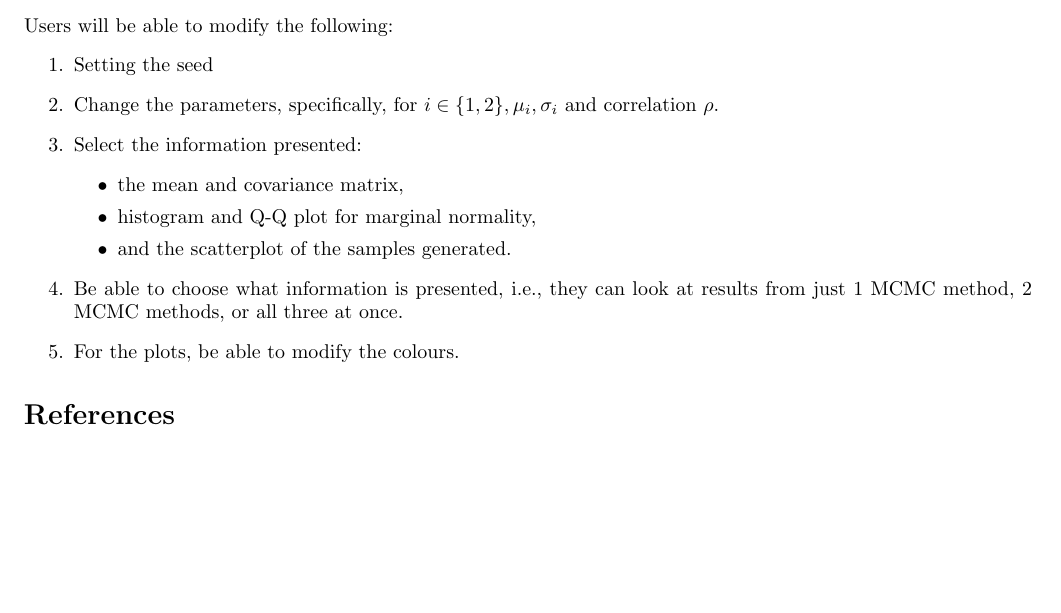
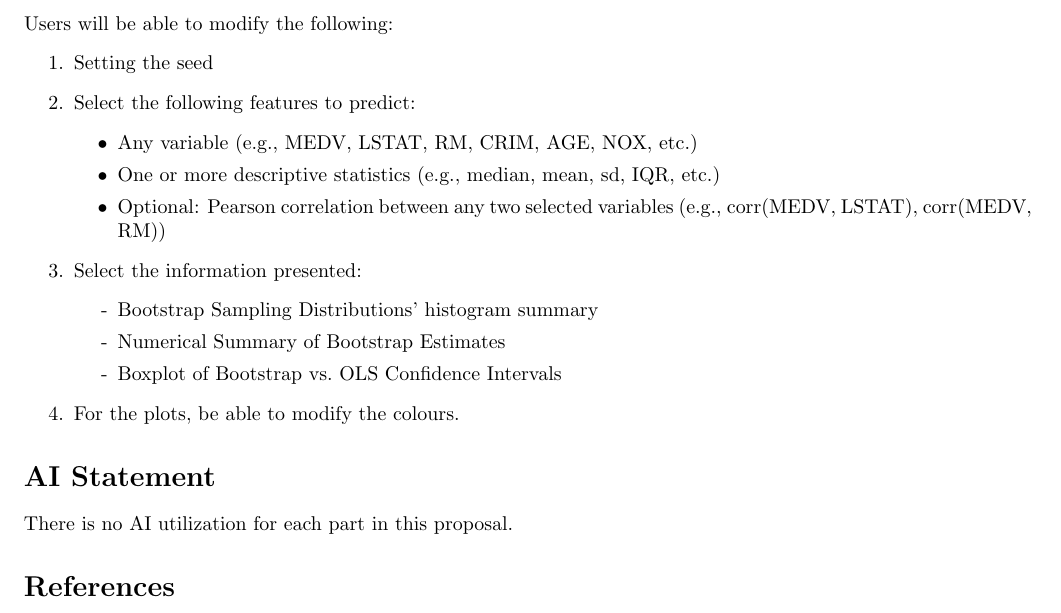
Before and after one commit to clara0510huang/sta380-group-project, a LaTeX document (submission/Proposal/main.tex): part of page 2 of 2, cut so that both start at the same text, the shorter picture padded with empty space. Compiled offline with pdfLaTeX.

Commit message:
Update main.tex

```diff
--- a/submission/Proposal/main.tex
+++ b/submission/Proposal/main.tex
@@ -88,18 +88,25 @@
 Users will be able to modify the following:
 \begin{enumerate}
   \item Setting the seed
-            \item Change the parameters, specifically, for $i \in \{1, 2\}, \mu_{i}, \sigma_{i}$ and correlation $\rho$.
+  \item Select the following features to predict:
+  \begin{itemize}
+    \item Any variable (e.g., MEDV, LSTAT, RM, CRIM, AGE, NOX, etc.)
+    \item One or more descriptive statistics (e.g., median, mean, sd, IQR, etc.)
+    \item Optional: Pearson correlation between any two selected variables (e.g., corr(MEDV, LSTAT), corr(MEDV, RM))
+  \end{itemize}
   \item Select the information presented:
   \begin{itemize}
-                    \item the mean and covariance matrix,
-                    \item histogram and Q-Q plot for marginal normality,
-                    \item and the scatterplot of the samples generated.
+    \item[-] Bootstrap Sampling Distributions' histogram summary
+    \item[-] Numerical Summary of Bootstrap Estimates
+    \item[-] Boxplot of Bootstrap vs.\ OLS Confidence Intervals
   \end{itemize}
-            \item Be able to choose what information is presented, i.e., they can look at results from just 1 MCMC method, 2 MCMC methods, or all three at once.
   \item For the plots, be able to modify the colours.
 \end{enumerate}
 
 
+
+\section*{AI Statement}
+There is no AI utilization for each part in this proposal.
 
 \nocite{*}
 \bibliographystyle{abbrvnat}
```
Lines whose indentation alone changed are shown as unchanged.
